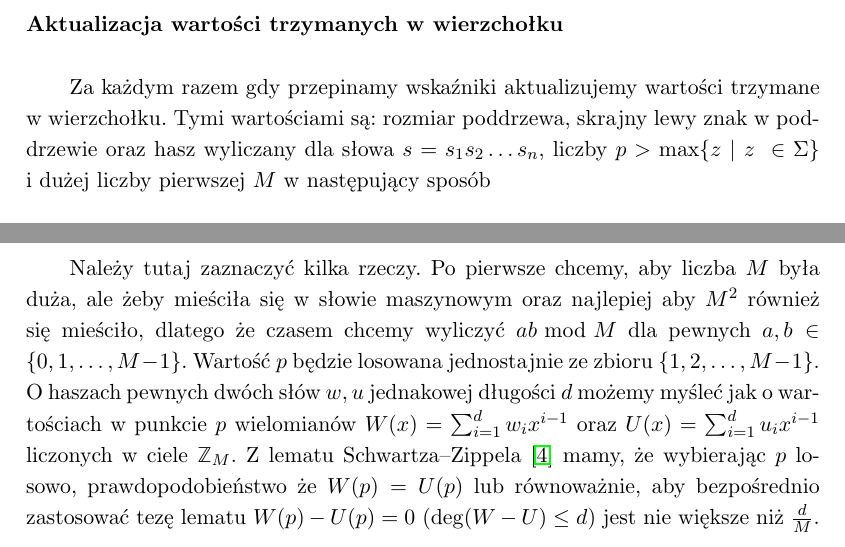
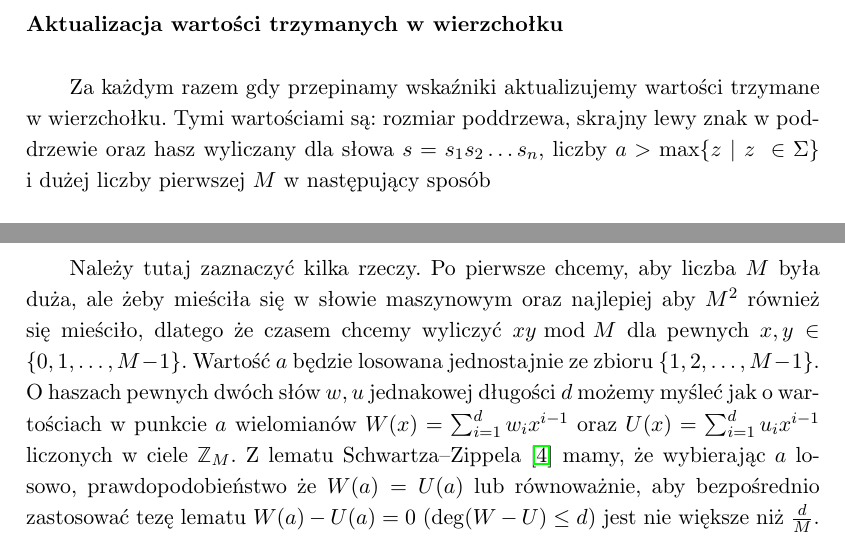
Before and after one commit to micgor39/Bachelors-Thesis, a LaTeX thesis (paper.tex): two parts of page 22 of 41, joined at a grey line, cut so that both start at the same text. Compiled offline with pdfLaTeX.

Commit message:
change p to a

```diff
--- a/paper.tex
+++ b/paper.tex
@@ -344,9 +344,9 @@ Zastosujmy zatem procedurę \texttt{split} na~drzewcu $L$ wraz z~parametrem $k$.
 
 \subsubsection{Aktualizacja wartości trzymanych w~wierzchołku}
 
-Za każdym razem gdy przepinamy wskaźniki aktualizujemy wartości trzymane w~wierzchołku. Tymi wartościami są: rozmiar poddrzewa, skrajny lewy znak w~poddrzewie oraz hasz wyliczany dla słowa $s = s_1 s_2 \ldots s_n$, liczby $p > \max \{ z\ |\ z~\in \Sigma \}$ i~dużej liczby pierwszej $M$ w~następujący sposób $$\mathcal{H}(s) = (\sum_{i=1}^n p^{i-1} \cdot s_i) \text{ mod } M.$$ Trzymamy też w~wierzchołku wartość $p^{\text{rozmiar poddrzewa}} \text{ mod } M$. Wiemy, że jeśli lewe poddrzewo ma rozmiar $k$, to~reprezentuje słowo $s_{\ldots k}$, a~prawe poddrzewo słowo $s_{(k + 2) \ldots}$. Zatem możemy wylicz hasz w~następujący sposób $$ \mathcal{H}(s) = (\mathcal{H}(s_{\ldots k}) + p^k \cdot s_{k+1} + p^{k+1} \cdot \mathcal{H}(s_{(k+2) \ldots})) \text{ mod } M,$$ a wzór ten możemy wyliczyć szybko między innymi dzięki temu, że $p^k$ mod $M$ jest trzymane w wierzchołku lewego dziecka naszego wierzchołka.
+Za każdym razem gdy przepinamy wskaźniki aktualizujemy wartości trzymane w~wierzchołku. Tymi wartościami są: rozmiar poddrzewa, skrajny lewy znak w~poddrzewie oraz hasz wyliczany dla słowa $s = s_1 s_2 \ldots s_n$, liczby $a > \max \{ z\ |\ z~\in \Sigma \}$ i~dużej liczby pierwszej $M$ w~następujący sposób $$\mathcal{H}(s) = (\sum_{i=1}^n a^{i-1} \cdot s_i) \text{ mod } M.$$ Trzymamy też w~wierzchołku wartość $a^{\text{rozmiar poddrzewa}} \text{ mod } M$. Wiemy, że jeśli lewe poddrzewo ma rozmiar $k$, to~reprezentuje słowo $s_{\ldots k}$, a~prawe poddrzewo słowo $s_{(k + 2) \ldots}$. Zatem możemy wylicz hasz w~następujący sposób $$ \mathcal{H}(s) = (\mathcal{H}(s_{\ldots k}) + a^k \cdot s_{k+1} + a^{k+1} \cdot \mathcal{H}(s_{(k+2) \ldots})) \text{ mod } M,$$ a wzór ten możemy wyliczyć szybko między innymi dzięki temu, że $a^k$ mod $M$ jest trzymane w wierzchołku lewego dziecka naszego wierzchołka.
 
-Należy tutaj zaznaczyć kilka rzeczy. Po pierwsze chcemy, aby liczba $M$ była duża, ale żeby mieściła się w słowie maszynowym oraz najlepiej aby $M^2$ również się mieściło, dlatego że czasem chcemy wyliczyć $ab \text{ mod } M$ dla pewnych $a, b \in \{0, 1, \ldots, M - 1\}$. Wartość $p$ będzie losowana jednostajnie ze zbioru $\{1, 2, \ldots, M - 1\}$. O haszach pewnych dwóch słów $w, u$ jednakowej długości $d$ możemy myśleć jak o wartościach w punkcie $p$ wielomianów $W(x) = \sum_{i=1}^d w_i x^{i-1}$ oraz $U(x) = \sum_{i=1}^d u_i x^{i-1}$ liczonych w ciele $\mathbb{Z}_M$. Z lematu Schwartza–Zippela \cite{schwartz} mamy, że wybierając $p$ losowo, prawdopodobieństwo że $W(p) = U(p)$ lub równoważnie, aby bezpośrednio zastosować tezę lematu $W(p) - U(p) = 0$ ($\deg(W - U) \leq d$) jest nie większe niż $\frac{d}{M}$.
+Należy tutaj zaznaczyć kilka rzeczy. Po pierwsze chcemy, aby liczba $M$ była duża, ale żeby mieściła się w słowie maszynowym oraz najlepiej aby $M^2$ również się mieściło, dlatego że czasem chcemy wyliczyć $xy \text{ mod } M$ dla pewnych $x, y \in \{0, 1, \ldots, M - 1\}$. Wartość $a$ będzie losowana jednostajnie ze zbioru $\{1, 2, \ldots, M - 1\}$. O haszach pewnych dwóch słów $w, u$ jednakowej długości $d$ możemy myśleć jak o wartościach w punkcie $a$ wielomianów $W(x) = \sum_{i=1}^d w_i x^{i-1}$ oraz $U(x) = \sum_{i=1}^d u_i x^{i-1}$ liczonych w ciele $\mathbb{Z}_M$. Z lematu Schwartza–Zippela \cite{schwartz} mamy, że wybierając $a$ losowo, prawdopodobieństwo że $W(a) = U(a)$ lub równoważnie, aby bezpośrednio zastosować tezę lematu $W(a) - U(a) = 0$ ($\deg(W - U) \leq d$) jest nie większe niż $\frac{d}{M}$.
 
 \subsection{Dygresja -- utrwalanie struktur danych}
 
```
Also changed, not shown: paper.pdf.
